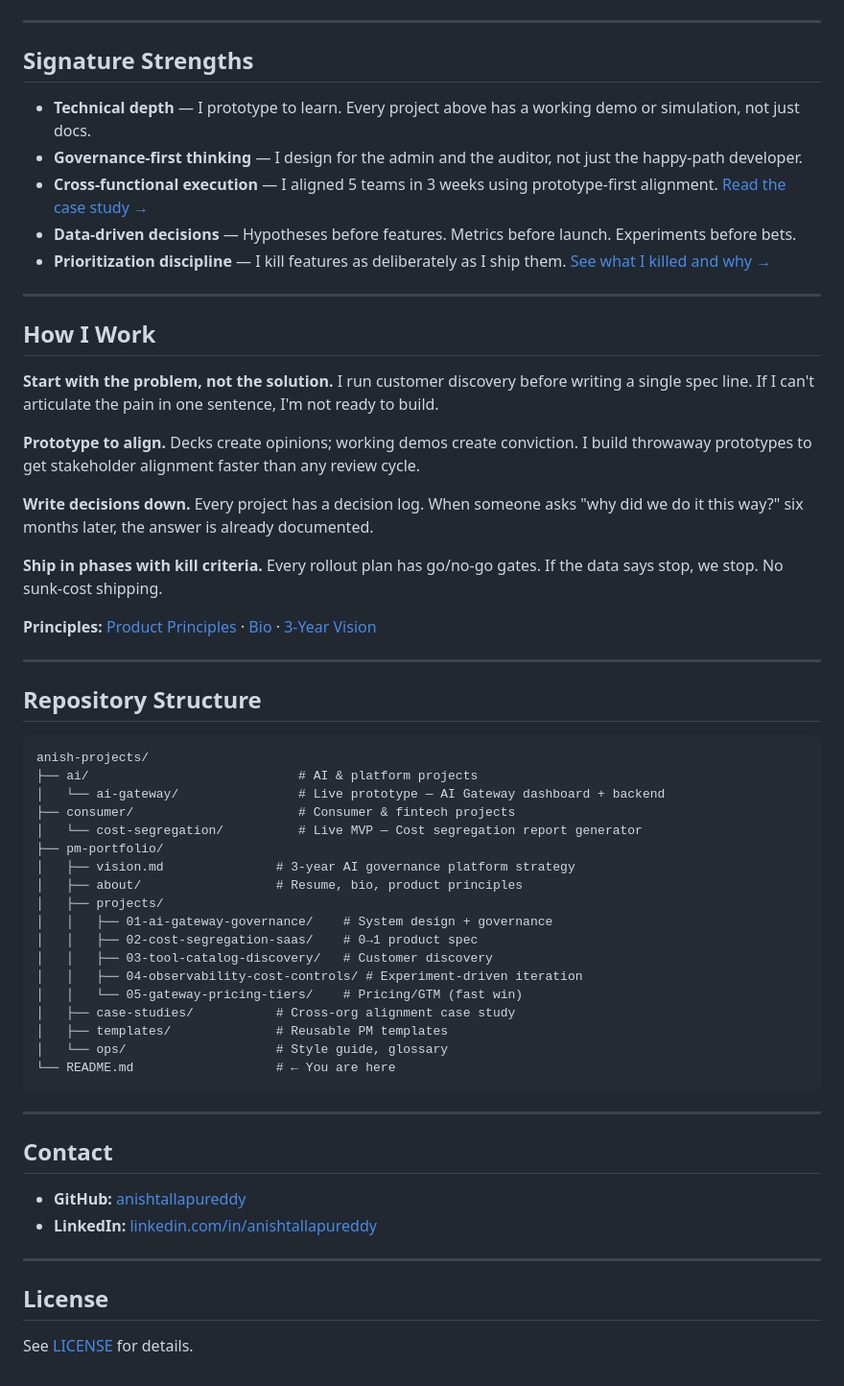
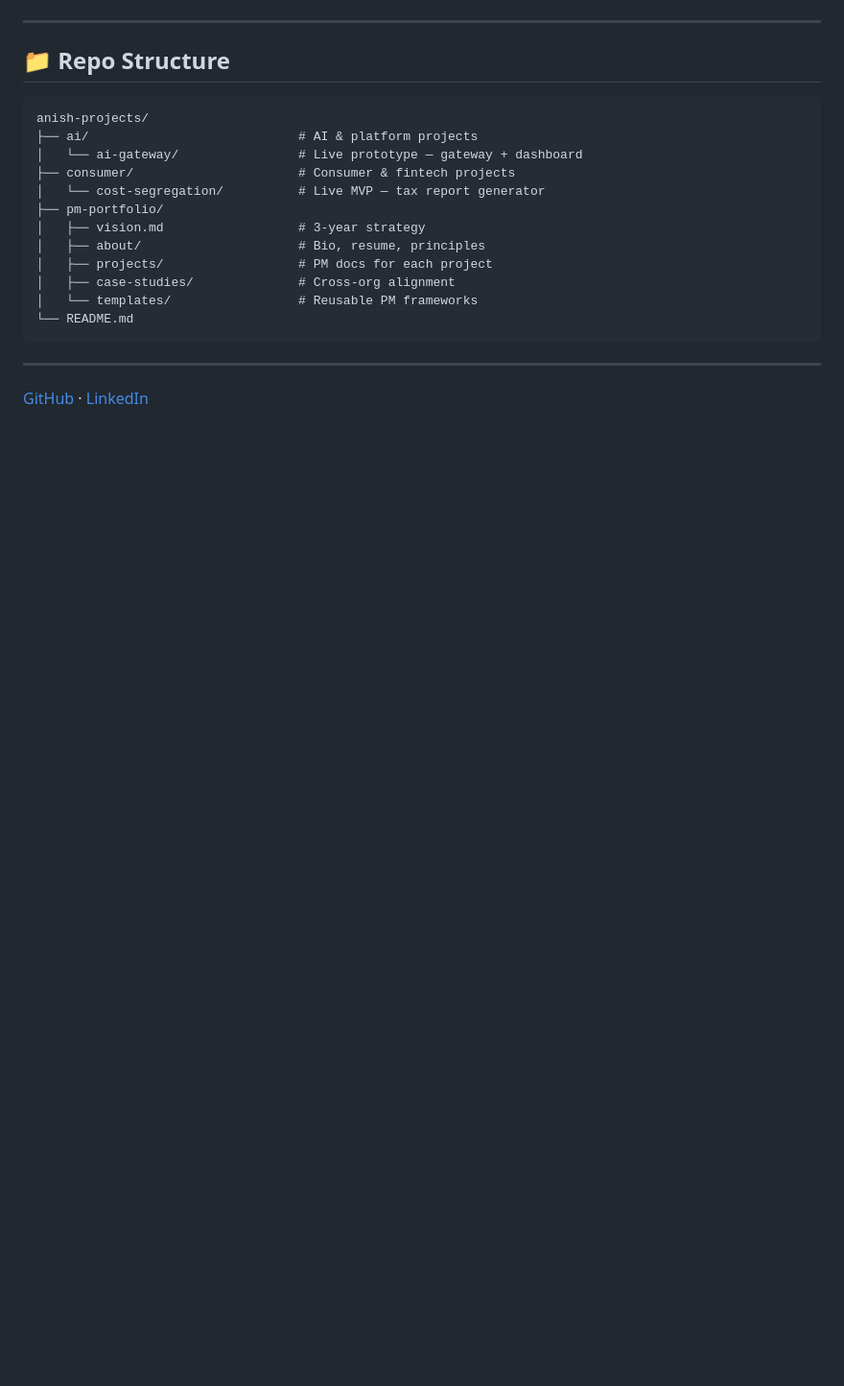
Before and after one commit to anishtallapureddy/anish-projects, a Markdown page: README.md, the part around one of its changes. Shown at 96% size. Drawn GitHub-style; blank space fills up the shorter version.

````diff
--- a/README.md
+++ b/README.md
@@ -23,62 +40,23 @@ I ship enterprise-grade systems that make complex AI safe, observable, and easy
 
 ---
 
-## Signature Strengths
-
-- **Technical depth** — I prototype to learn. Every project above has a working demo or simulation, not just docs.
-- **Governance-first thinking** — I design for the admin and the auditor, not just the happy-path developer.
-- **Cross-functional execution** — I aligned 5 teams in 3 weeks using prototype-first alignment. [Read the case study →](./pm-portfolio/case-studies/ai-gateway-stakeholder-alignment.md)
-- **Data-driven decisions** — Hypotheses before features. Metrics before launch. Experiments before bets.
-- **Prioritization discipline** — I kill features as deliberately as I ship them. [See what I killed and why →](./pm-portfolio/projects/01-ai-gateway-governance/kill-list.md)
-
----
-
-## How I Work
-
-**Start with the problem, not the solution.** I run customer discovery before writing a single spec line. If I can't articulate the pain in one sentence, I'm not ready to build.
-
-**Prototype to align.** Decks create opinions; working demos create conviction. I build throwaway prototypes to get stakeholder alignment faster than any review cycle.
-
-**Write decisions down.** Every project has a decision log. When someone asks "why did we do it this way?" six months later, the answer is already documented.
-
-**Ship in phases with kill criteria.** Every rollout plan has go/no-go gates. If the data says stop, we stop. No sunk-cost shipping.
-
-**Principles:** [Product Principles](./pm-portfolio/about/principles.md) · [Bio](./pm-portfolio/about/bio.md) · [3-Year Vision](./pm-portfolio/vision.md)
-
----
-
-## Repository Structure
+## 📁 Repo Structure
 
 ```
 anish-projects/
 ├── ai/                            # AI & platform projects
-│   └── ai-gateway/                # Live prototype — AI Gateway dashboard + backend
+│   └── ai-gateway/                # Live prototype — gateway + dashboard
 ├── consumer/                      # Consumer & fintech projects
-│   └── cost-segregation/          # Live MVP — Cost segregation report generator
+│   └── cost-segregation/          # Live MVP — tax report generator
 ├── pm-portfolio/
-│   ├── vision.md               # 3-year AI governance platform strategy
-│   ├── about/                  # Resume, bio, product principles
-│   ├── projects/
-│   │   ├── 01-ai-gateway-governance/    # System design + governance
-│   │   ├── 02-cost-segregation-saas/    # 0→1 product spec
-│   │   ├── 03-tool-catalog-discovery/   # Customer discovery
-│   │   ├── 04-observability-cost-controls/ # Experiment-driven iteration
-│   │   └── 05-gateway-pricing-tiers/    # Pricing/GTM (fast win)
-│   ├── case-studies/           # Cross-org alignment case study
-│   ├── templates/              # Reusable PM templates
-│   └── ops/                    # Style guide, glossary
-└── README.md                   # ← You are here
+│   ├── vision.md                  # 3-year strategy
+│   ├── about/                     # Bio, resume, principles
+│   ├── projects/                  # PM docs for each project
+│   ├── case-studies/              # Cross-org alignment
+│   └── templates/                 # Reusable PM frameworks
+└── README.md
 ```
 
 ---
 
-## Contact
-
-- **GitHub:** [anishtallapureddy](https://github.com/anishtallapureddy)
-- **LinkedIn:** [linkedin.com/in/anishtallapureddy](https://linkedin.com/in/anishtallapureddy)
-
----
-
-## License
-
-See [LICENSE](./LICENSE) for details.
+[GitHub](https://github.com/anishtallapureddy) · [LinkedIn](https://linkedin.com/in/anishtallapureddy)
````
Also changed, not shown: other parts of README.md (+30 -13 lines).
